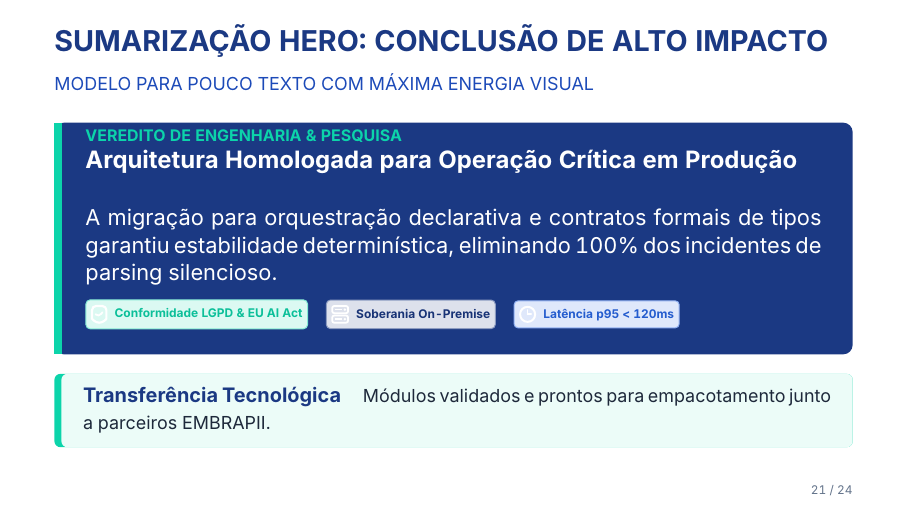
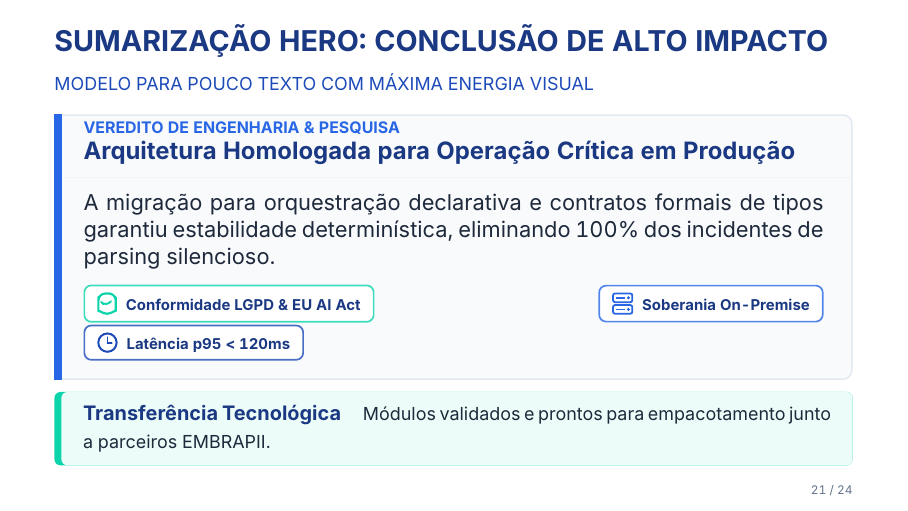
Before and after one commit to gabriel-alvesmartins/CEIATeX-Presentation, LaTeX slides (presentation_ceia.tex, which reads beamerthemeCeia.sty): page 24 of 28. Compiled offline with XeLaTeX.

Commit message:
fix(cards): replace pastel tags with high-contrast CEIA chips and light punch summary

```diff
--- a/beamerthemeCeia.sty
+++ b/beamerthemeCeia.sty
@@ -881,14 +881,50 @@
   \vspace{-0.2em}%
 }
 
-% 2. Tags e Pílulas Semânticas (ceiatag)
+% 2. Tags e Pílulas Semânticas (ceiatag & ceiachip)
+% Em estrita conformidade com o Manual de Identidade Visual CEIA:
+% Fundo branco nítido, borda institucional saturada, ícone em alta visibilidade
+% e tipografia bold em CEIADarkBlue (garantindo contraste acessível > 7:1).
+\NewDocumentCommand{\ceiachip}{ O{info} m m }{%
+  % #1 = status/cor: ok (CEIAGreen), warn (CEIABlue), info (CEIABrightBlue), dark (CEIADarkBlue)
+  % #2 = ícone TikZ: shield, server, clock, check, brain, database, etc.
+  % #3 = texto do chip
+  \def\chipcol{CEIABrightBlue}%
+  \ifstrequal{#1}{ok}{\def\chipcol{CEIAGreen}}{}%
+  \ifstrequal{#1}{warn}{\def\chipcol{CEIABlue}}{}%
+  \ifstrequal{#1}{info}{\def\chipcol{CEIABrightBlue}}{}%
+  \ifstrequal{#1}{dark}{\def\chipcol{CEIADarkBlue}}{}%
+  \tikz[baseline=-0.6ex]{%
+    \node[
+      fill=white,
+      draw=\chipcol!80,
+      line width=0.85pt,
+      rounded corners=3.5pt,
+      inner sep=3.5pt,
+      inner xsep=6.5pt
+    ] {%
+      \ceiaicon[\chipcol][0.85]{#2}\hspace{4.5pt}{\fontsize{7.5}{9}\selectfont\bfseries\color{CEIADarkBlue} #3}%
+    };
+  }%
+}
+
 \newcommand{\ceiatag}[2][CEIABrightBlue]{%
   \def\ceiatagcol{#1}%
   \ifstrequal{#1}{ok}{\def\ceiatagcol{CEIAGreen}}{}%
   \ifstrequal{#1}{warn}{\def\ceiatagcol{CEIABrightBlue}}{}%
-  \ifstrequal{#1}{info}{\def\ceiatagcol{CEIADarkBlue}}{}%
+  \ifstrequal{#1}{info}{\def\ceiatagcol{CEIABlue}}{}%
+  \ifstrequal{#1}{dark}{\def\ceiatagcol{CEIADarkBlue}}{}%
   \tikz[baseline=-0.5ex]{%
-    \node[fill=\ceiatagcol!15, text=\ceiatagcol!90!black, font=\tiny\bfseries, rounded corners=2pt, inner sep=2.5pt, draw=\ceiatagcol!50, line width=0.5pt] {#2};%
+    \node[
+      fill=white,
+      text=CEIADarkBlue,
+      font=\fontsize{7.5}{9}\selectfont\bfseries,
+      rounded corners=3pt,
+      inner sep=3pt,
+      inner xsep=5.5pt,
+      draw=\ceiatagcol!80,
+      line width=0.75pt
+    ] {#2};%
   }%
 }
 
@@ -1578,40 +1614,28 @@
 % ------------------------------------------------------------------------------
 
 % 7.1. Summary Punchy / Hero (Pouco texto: 1 Grande Conclusão de Alto Impacto)
-% Opção 1: 'dark' (fundo CEIADarkBlue nobre com realces em CEIAGreen e branco)
-% Opção 2: 'light' (fundo suave CEIABgSoft com borda lateral CEIABlue)
-\newenvironment{ceiasummarypunch}[3][light]{%
-  \ifstrequal{#1}{dark}{%
-    \tcolorbox[
-      enhanced,
-      colback=CEIADarkBlue, colframe=CEIADarkBlue,
-      boxrule=0.75pt, arc=4pt,
-      left=12pt, right=12pt, top=8pt, bottom=9pt,
-      titlerule=0pt,
-      fonttitle=\scriptsize\bfseries,
-      coltitle=CEIAGreen, colbacktitle=CEIADarkBlue,
-      borderline west={4pt}{0pt}{CEIAGreen},
-      title={\MakeUppercase{#2}},
-      after title={\par\vspace{3pt}{\large\bfseries\color{white} #3}\par\vspace{4pt}},
-      before upper={\color{white}},
-      before={\par\vspace{3pt}\noindent}, after={\par\vspace{3pt}}
-    ]%
-  }{%
+% Padrão institucional estrito: Fundo suave CEIABgSoft, borda west na cor de destaque e chips
+\newenvironment{ceiasummarypunch}[3][CEIABrightBlue]{%
+  \def\ceiasummarycol{#1}%
+  \ifstrequal{#1}{light}{\def\ceiasummarycol{CEIABrightBlue}}{}%
+  \ifstrequal{#1}{dark}{\def\ceiasummarycol{CEIABrightBlue}}{}% % descontinuado para padrão light
+  \ifstrequal{#1}{ok}{\def\ceiasummarycol{CEIAGreen}}{}%
+  \ifstrequal{#1}{warn}{\def\ceiasummarycol{CEIABlue}}{}%
+  \ifstrequal{#1}{info}{\def\ceiasummarycol{CEIABrightBlue}}{}%
   \tcolorbox[
     enhanced,
     colback=CEIABgSoft, colframe=CEIABorder,
     boxrule=0.75pt, arc=4pt,
-      left=12pt, right=12pt, top=8pt, bottom=9pt,
+    left=11pt, right=11pt, top=5.5pt, bottom=6pt,
     titlerule=0pt,
     fonttitle=\scriptsize\bfseries,
-      coltitle=CEIABlue, colbacktitle=CEIABgSoft,
-      borderline west={4pt}{0pt}{CEIABlue},
+    coltitle=\ceiasummarycol, colbacktitle=CEIABgSoft,
+    borderline west={4pt}{0pt}{\ceiasummarycol},
     title={\MakeUppercase{#2}},
-      after title={\par\vspace{3pt}{\large\bfseries\color{CEIADarkBlue} #3}\par\vspace{4pt}},
+    after title={\par\vspace{2.5pt}{\large\bfseries\color{CEIADarkBlue} #3}\par\vspace{3.5pt}},
     before upper={\color{CEIATextDark}},
-      before={\par\vspace{3pt}\noindent}, after={\par\vspace{3pt}}
+    before={\par\vspace{1pt}\noindent}, after={\par\vspace{1pt}}
   ]%
-  }%
 }{%
   \endtcolorbox
 }
--- a/presentation_ceia.tex
+++ b/presentation_ceia.tex
@@ -409,15 +409,14 @@ export const AgentVerdictSchema = z.object({
 % ==============================================================================
 \section{SÍNTESE \& SUMARIZAÇÃO}
 \begin{frame}{SUMARIZAÇÃO HERO: CONCLUSÃO DE ALTO IMPACTO}{MODELO PARA POUCO TEXTO COM MÁXIMA ENERGIA VISUAL}
-    \vspace{0.2em}
-    \begin{ceiasummarypunch}[dark]{Veredito de Engenharia \& Pesquisa}{Arquitetura Homologada para Operação Crítica em Produção}
+    \begin{ceiasummarypunch}{Veredito de Engenharia \& Pesquisa}{Arquitetura Homologada para Operação Crítica em Produção}
         A migração para orquestração declarativa e contratos formais de tipos garantiu estabilidade determinística, eliminando 100\% dos incidentes de parsing silencioso.
         \par\vspace{0.6em}
-        \ceiatag[ok]{\ceiaicon[white][0.7]{shield}\hspace{2pt} Conformidade LGPD \& EU AI Act}\hspace{6pt}
-        \ceiatag[info]{\ceiaicon[white][0.7]{server}\hspace{2pt} Soberania On-Premise}\hspace{6pt}
-        \ceiatag[warn]{\ceiaicon[white][0.7]{clock}\hspace{2pt} Latência p95 < 120ms}
+        \ceiachip[ok]{shield}{Conformidade LGPD \& EU AI Act}\hspace{6pt}
+        \ceiachip[info]{server}{Soberania On-Premise}\hspace{6pt}
+        \ceiachip[warn]{clock}{Latência p95 < 120ms}
     \end{ceiasummarypunch}
-    \par\vspace{0.3em}
+    \par\vspace{0.15em}
     \ceiabanner[ok]{Transferência Tecnológica}{Módulos validados e prontos para empacotamento junto a parceiros EMBRAPII.}
 \end{frame}
 
```
Also changed, not shown: figs/cards/card_punchy_ceiadarkblue.png, figs/cards/card_punchy_summary.png (added), figs/slide_24.png, presentation_ceia.pdf. Lines whose indentation alone changed are shown as unchanged.
